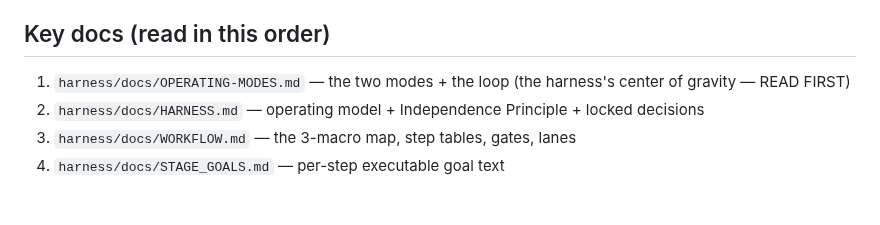
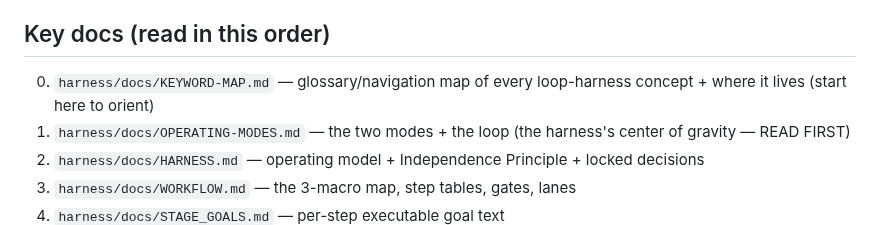
Before and after one commit to bryanphan66/loop-harness, a Markdown page: README.md, the part around the change. Rendered like a GitHub page; blank space fills up the shorter version.

Commit message:
docs: add loop-harness KEYWORD-MAP (glossary + navigation)

```diff
--- a/README.md
+++ b/README.md
@@ -87,6 +87,7 @@ Dockerfiles). That checklist is the acceptance test for the harness itself.
 
 ## Key docs (read in this order)
 
+0. `harness/docs/KEYWORD-MAP.md` — glossary/navigation map of every loop-harness concept + where it lives (start here to orient)
 1. `harness/docs/OPERATING-MODES.md` — the two modes + the loop (the harness's center of gravity — READ FIRST)
 2. `harness/docs/HARNESS.md` — operating model + Independence Principle + locked decisions
 3. `harness/docs/WORKFLOW.md` — the 3-macro map, step tables, gates, lanes
```
Also changed, not shown: harness/docs/KEYWORD-MAP.md (added, +95 -0 lines).
